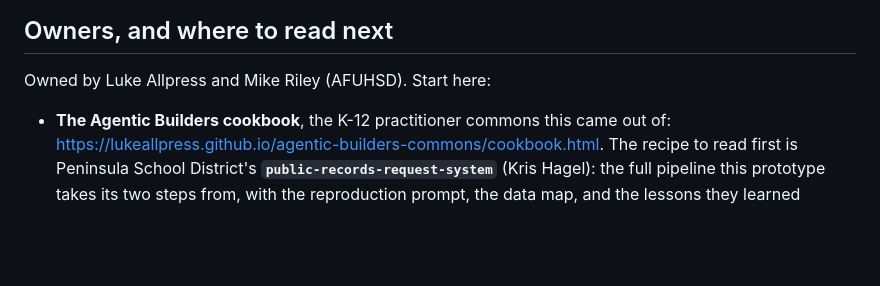
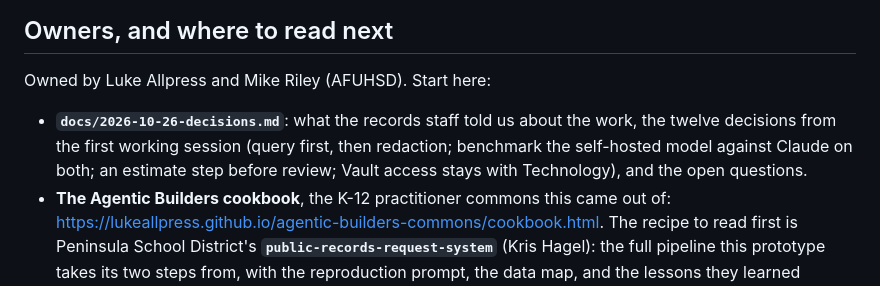
Before and after one commit to AFUHSD/af-records-assist, a Markdown page: README.md, the part around the change. Drawn GitHub-style; blank space fills up the shorter version.

```diff
--- a/README.md
+++ b/README.md
@@ -62,6 +62,9 @@ Keys and tokens are read from the environment only and never printed. Set them i
 
 Owned by Luke Allpress and Mike Riley (AFUHSD). Start here:
 
+- **`docs/2026-10-26-decisions.md`**: what the records staff told us about the work, the twelve decisions from
+  the first working session (query first, then redaction; benchmark the self-hosted model against Claude on
+  both; an estimate step before review; Vault access stays with Technology), and the open questions.
 - **The Agentic Builders cookbook**, the K-12 practitioner commons this came out of:
   https://lukeallpress.github.io/agentic-builders-commons/cookbook.html. The recipe to read first is
   Peninsula School District's **`public-records-request-system`** (Kris Hagel): the full pipeline this prototype
```
Also changed, not shown: docs/2026-10-26-decisions.md (added, +73 -0 lines).
